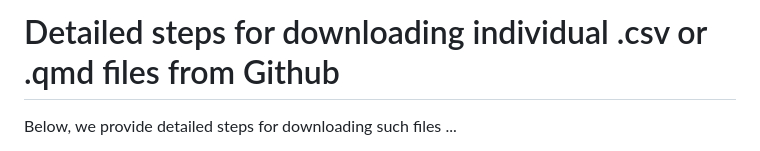
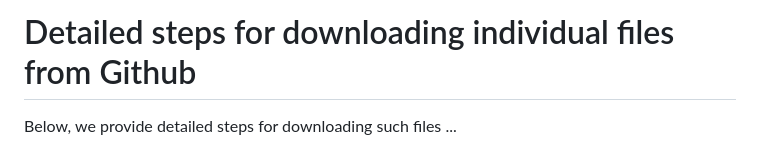
Before and after one commit to THOMASELOVE/432-data, a Markdown page: onefile.md, the part around the change. Drawn GitHub-style.

```diff
--- a/onefile.md
+++ b/onefile.md
@@ -1,4 +1,4 @@
-# Detailed steps for downloading individual .csv or .qmd files from Github
+# Detailed steps for downloading individual files from Github
 
 Below, we provide detailed steps for downloading such files ...
 
```
